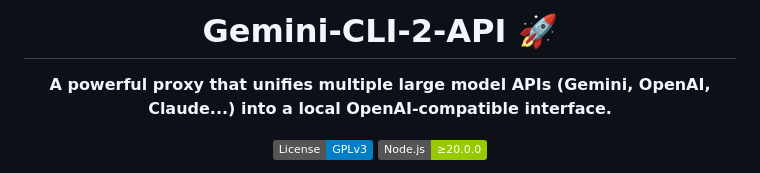
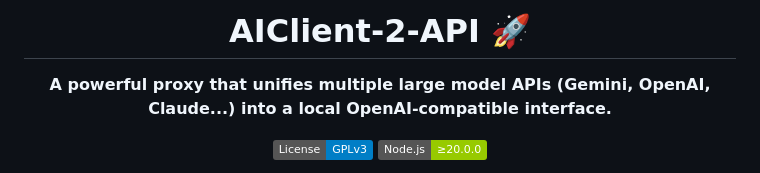
Before and after one commit to justlovemaki/AIClient-2-API, a Markdown page: README-EN.md, the part around the change. Drawn GitHub-style; badges without logos.

```diff
--- a/README-EN.md
+++ b/README-EN.md
@@ -1,6 +1,6 @@
 <div align="center">
 
-# Gemini-CLI-2-API 🚀
+# AIClient-2-API 🚀
 
 **A powerful proxy that unifies multiple large model APIs (Gemini, OpenAI, Claude...) into a local OpenAI-compatible interface.**
 
```
Also changed, not shown: README.md (+1 -1 lines).
